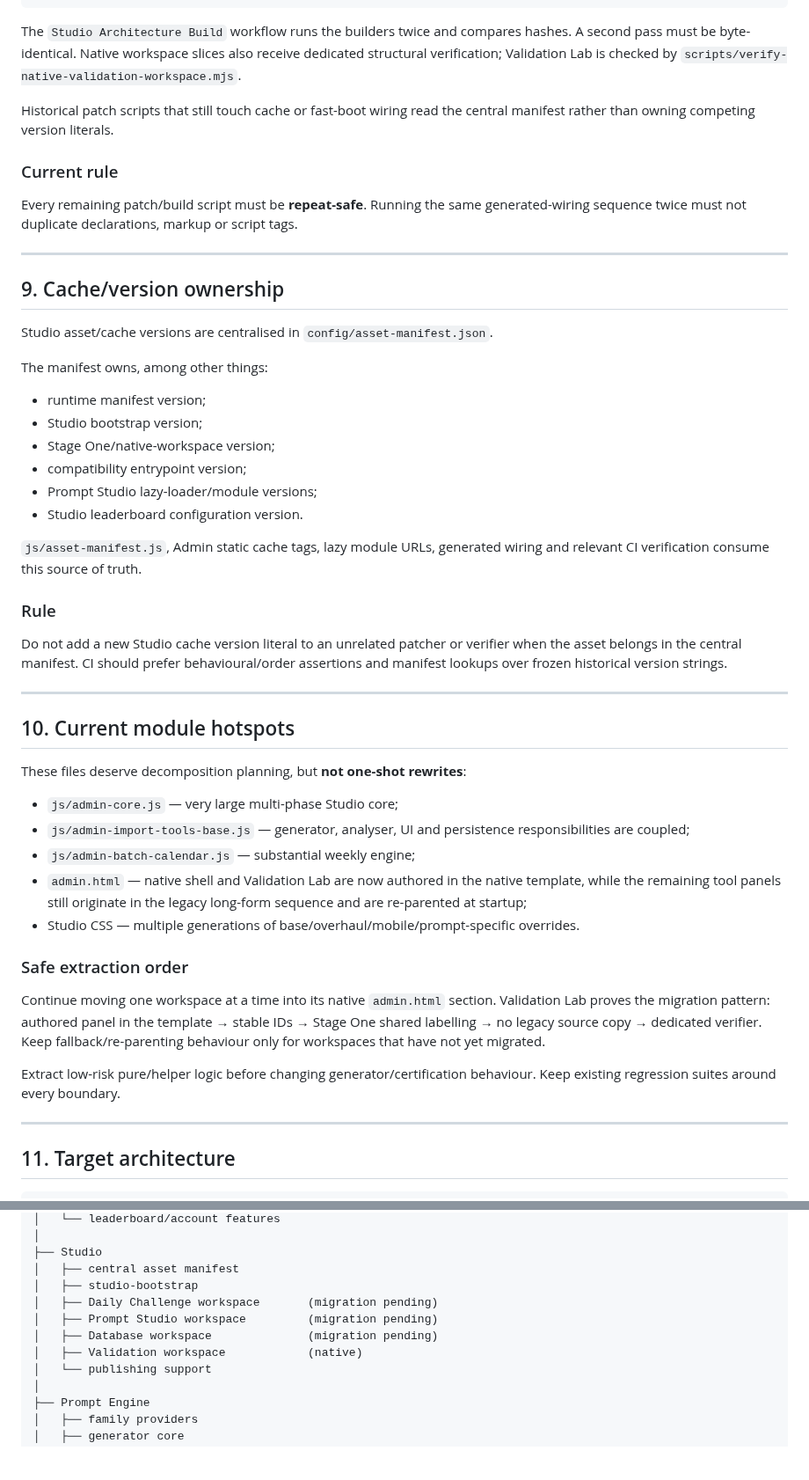
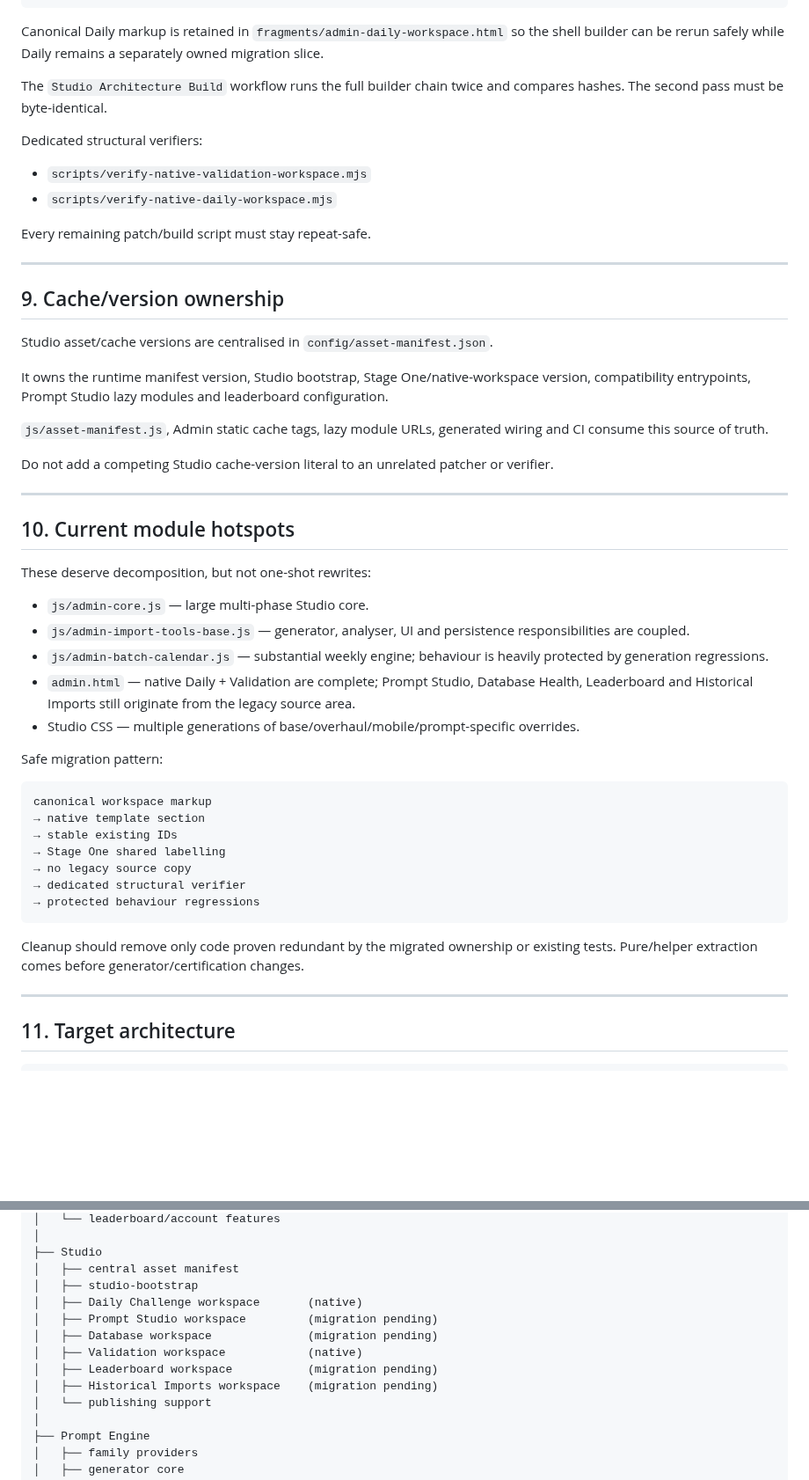
Before and after one commit to complexdd-rgb/fpl-draft-challenge, a Markdown page: ARCHITECTURE.md, 2 parts joined by grey strips. Shown at 88% size. Drawn GitHub-style; blank space fills up the shorter version.

Commit message:
Update architecture for native Daily workspace

````diff
--- a/ARCHITECTURE.md
+++ b/ARCHITECTURE.md
@@ -237,13 +219,16 @@ config/asset-manifest.json
 → verification
 ```
 
-The `Studio Architecture Build` workflow runs the builders twice and compares hashes. A second pass must be byte-identical. Native workspace slices also receive dedicated structural verification; Validation Lab is checked by `scripts/verify-native-validation-workspace.mjs`.
+Canonical Daily markup is retained in `fragments/admin-daily-workspace.html` so the shell builder can be rerun safely while Daily remains a separately owned migration slice.
 
-Historical patch scripts that still touch cache or fast-boot wiring read the central manifest rather than owning competing version literals.
+The `Studio Architecture Build` workflow runs the full builder chain twice and compares hashes. The second pass must be byte-identical.
 
-### Current rule
+Dedicated structural verifiers:
 
-Every remaining patch/build script must be **repeat-safe**. Running the same generated-wiring sequence twice must not duplicate declarations, markup or script tags.
+- `scripts/verify-native-validation-workspace.mjs`
+- `scripts/verify-native-daily-workspace.mjs`
+
+Every remaining patch/build script must stay repeat-safe.
 
 ---
 
@@ -251,38 +236,37 @@ Every remaining patch/build script must be **repeat-safe**. Running the same gen
 
 Studio asset/cache versions are centralised in `config/asset-manifest.json`.
 
-The manifest owns, among other things:
+It owns the runtime manifest version, Studio bootstrap, Stage One/native-workspace version, compatibility entrypoints, Prompt Studio lazy modules and leaderboard configuration.
 
-- runtime manifest version;
-- Studio bootstrap version;
-- Stage One/native-workspace version;
-- compatibility entrypoint version;
-- Prompt Studio lazy-loader/module versions;
-- Studio leaderboard configuration version.
+`js/asset-manifest.js`, Admin static cache tags, lazy module URLs, generated wiring and CI consume this source of truth.
 
-`js/asset-manifest.js`, Admin static cache tags, lazy module URLs, generated wiring and relevant CI verification consume this source of truth.
-
-### Rule
-
-Do not add a new Studio cache version literal to an unrelated patcher or verifier when the asset belongs in the central manifest. CI should prefer behavioural/order assertions and manifest lookups over frozen historical version strings.
+Do not add a competing Studio cache-version literal to an unrelated patcher or verifier.
 
 ---
 
 ## 10. Current module hotspots
 
-These files deserve decomposition planning, but **not one-shot rewrites**:
+These deserve decomposition, but not one-shot rewrites:
 
-- `js/admin-core.js` — very large multi-phase Studio core;
-- `js/admin-import-tools-base.js` — generator, analyser, UI and persistence responsibilities are coupled;
-- `js/admin-batch-calendar.js` — substantial weekly engine;
-- `admin.html` — native shell and Validation Lab are now authored in the native template, while the remaining tool panels still originate in the legacy long-form sequence and are re-parented at startup;
+- `js/admin-core.js` — large multi-phase Studio core.
+- `js/admin-import-tools-base.js` — generator, analyser, UI and persistence responsibilities are coupled.
+- `js/admin-batch-calendar.js` — substantial weekly engine; behaviour is heavily protected by generation regressions.
+- `admin.html` — native Daily + Validation are complete; Prompt Studio, Database Health, Leaderboard and Historical Imports still originate from the legacy source area.
 - Studio CSS — multiple generations of base/overhaul/mobile/prompt-specific overrides.
 
-### Safe extraction order
+Safe migration pattern:
 
-Continue moving one workspace at a time into its native `admin.html` section. Validation Lab proves the migration pattern: authored panel in the template → stable IDs → Stage One shared labelling → no legacy source copy → dedicated verifier. Keep fallback/re-parenting behaviour only for workspaces that have not yet migrated.
+```text
+canonical workspace markup
+→ native template section
+→ stable existing IDs
+→ Stage One shared labelling
+→ no legacy source copy
+→ dedicated structural verifier
+→ protected behaviour regressions
+```
 
-Extract low-risk pure/helper logic before changing generator/certification behaviour. Keep existing regression suites around every boundary.
+Cleanup should remove only code proven redundant by the migrated ownership or existing tests. Pure/helper extraction comes before generator/certification changes.
 
 ---
 
@@ -301,10 +285,12 @@ FPL Draft Challenge
 ├── Studio
 │   ├── central asset manifest
 │   ├── studio-bootstrap
-│   ├── Daily Challenge workspace       (migration pending)
+│   ├── Daily Challenge workspace       (native)
 │   ├── Prompt Studio workspace         (migration pending)
 │   ├── Database workspace              (migration pending)
 │   ├── Validation workspace            (native)
+│   ├── Leaderboard workspace           (migration pending)
+│   ├── Historical Imports workspace    (migration pending)
 │   └── publishing support
 │
 ├── Prompt Engine
````
Also changed, not shown: other parts of ARCHITECTURE.md (+70 -88 lines).
